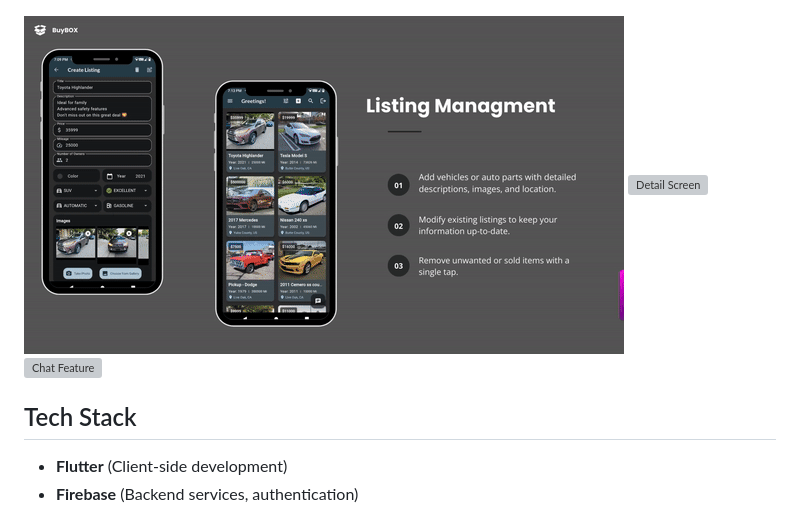
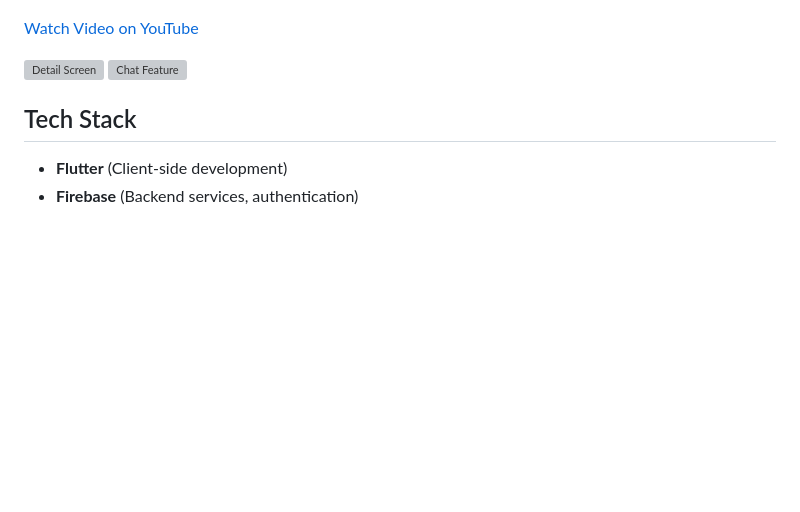
Before and after one commit to ferozalikhan/BuyBox, a Markdown page: README.md, the part around the change. GitHub-like rendering; blank space fills up the shorter version; grey boxes are pictures that could not be loaded.

```diff
--- a/README.md
+++ b/README.md
@@ -25,7 +25,7 @@ BuyBox is a comprehensive automotive marketplace app built with Flutter and Fire
 
 ![Drawer Comparison](assets/media/Drawer_Signed_vs_NotSigned.png)
 
-<img src="assets/media/Listing_Managment.gif" alt="Listing Management" style="width: 100%; max-width: 100%;">
+[Watch Video on YouTube](https://www.youtube.com/watch?v=o6xA20J1ThU)
 
 <img src="assets/media/Detail.gif" alt="Detail Screen" style="width: 100%; max-width: 100%;">
 
```
